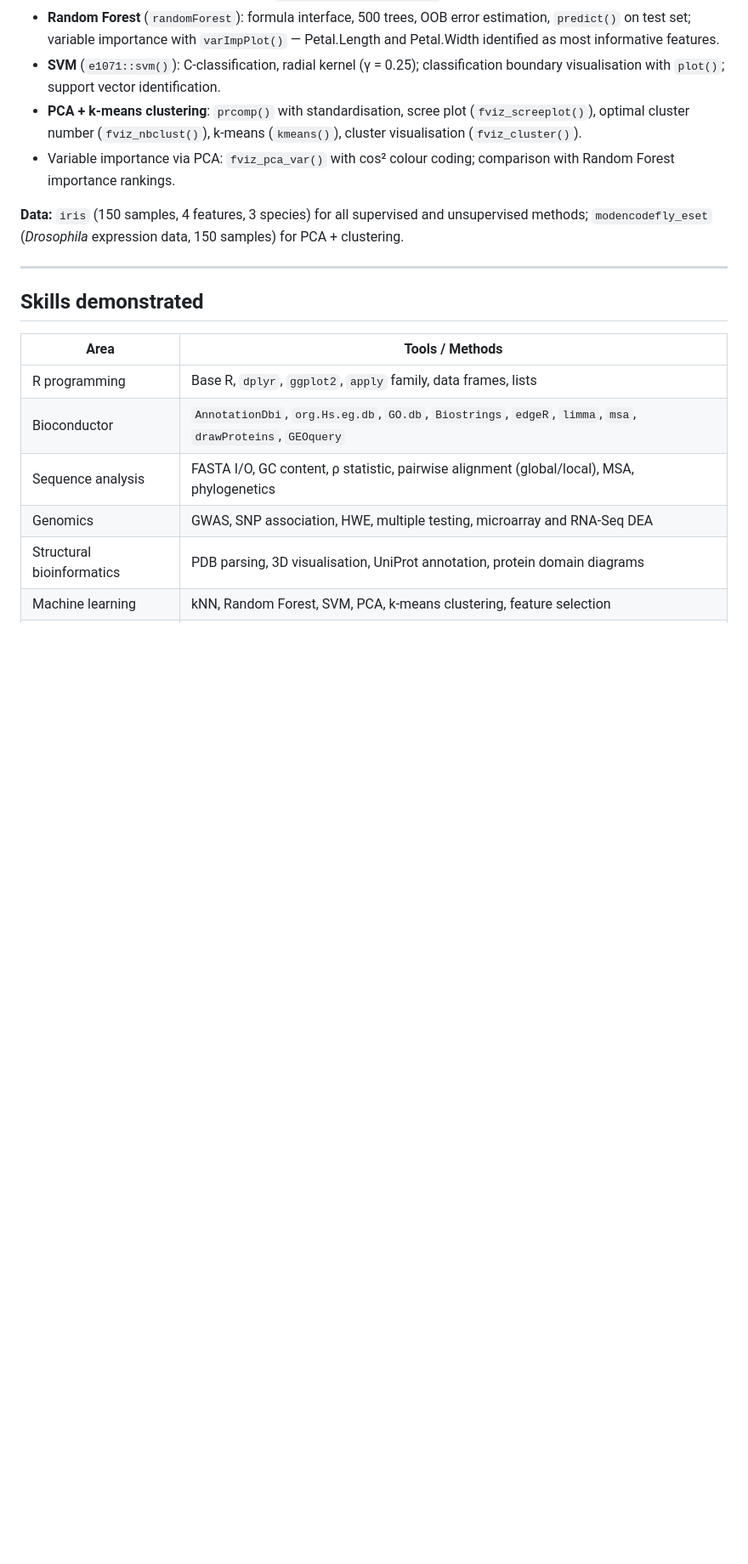
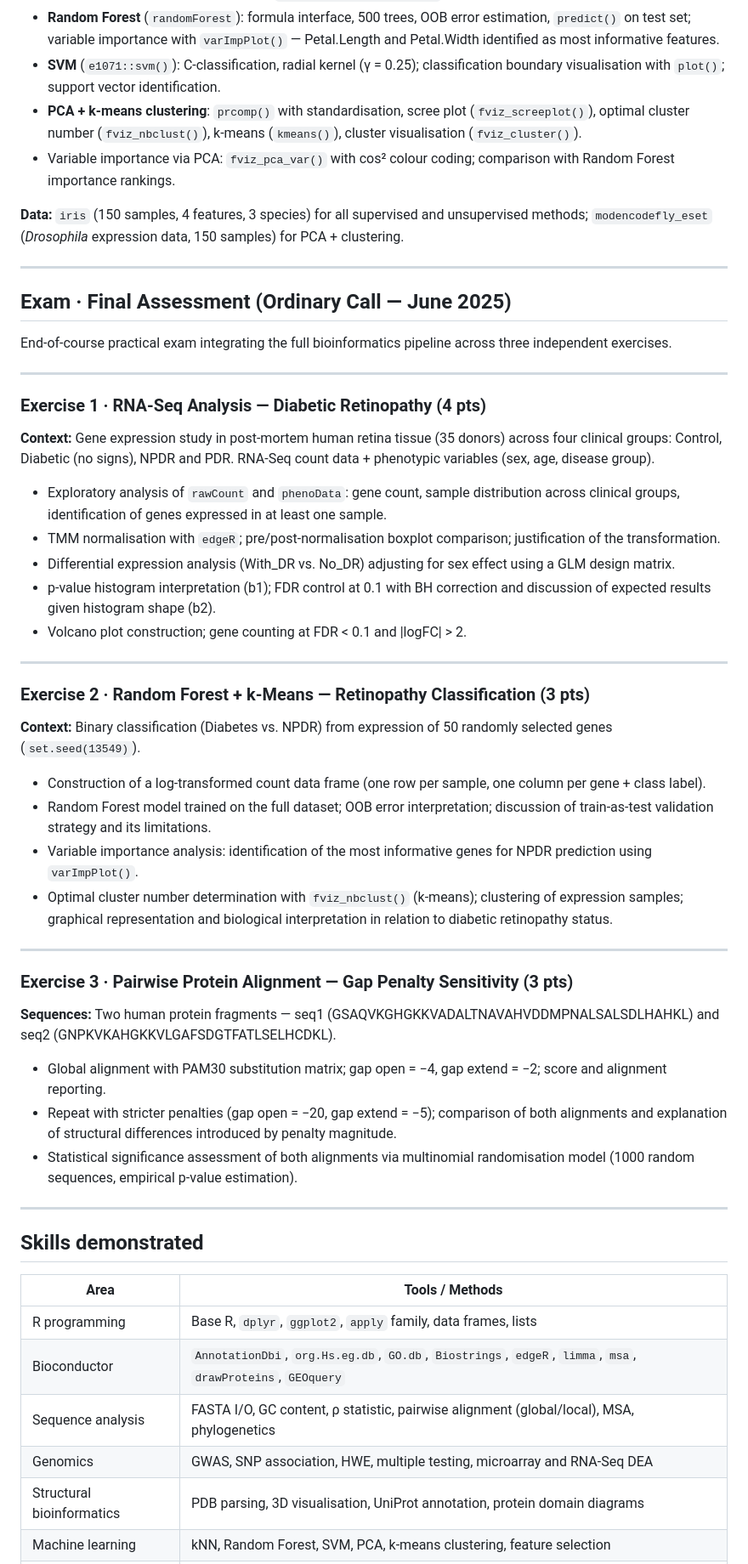
Before and after one commit to danielacoloma/bioinformatics-r-labs, a Markdown page: README.md, the part around the change. Shown at 85% size. Drawn GitHub-style; blank space fills up the shorter version.

```diff
--- a/README.md
+++ b/README.md
@@ -143,6 +143,53 @@ The course covers the main computational tools used in modern bioinformatics, al
 
 ---
 
+## Exam · Final Assessment (Ordinary Call — June 2025)
+
+End-of-course practical exam integrating the full bioinformatics pipeline across three independent exercises.
+
+---
+
+### Exercise 1 · RNA-Seq Analysis — Diabetic Retinopathy (4 pts)
+**Context:** Gene expression study in post-mortem human retina tissue (35 donors) across four clinical groups:
+Control, Diabetic (no signs), NPDR and PDR. RNA-Seq count data + phenotypic variables (sex, age, disease group).
+
+- Exploratory analysis of `rawCount` and `phenoData`: gene count, sample distribution across clinical groups,
+  identification of genes expressed in at least one sample.
+- TMM normalisation with `edgeR`; pre/post-normalisation boxplot comparison; justification of the transformation.
+- Differential expression analysis (With_DR vs. No_DR) adjusting for sex effect using a GLM design matrix.
+- p-value histogram interpretation (b1); FDR control at 0.1 with BH correction and discussion of expected
+  results given histogram shape (b2).
+- Volcano plot construction; gene counting at FDR < 0.1 and |logFC| > 2.
+
+---
+
+### Exercise 2 · Random Forest + k-Means — Retinopathy Classification (3 pts)
+**Context:** Binary classification (Diabetes vs. NPDR) from expression of 50 randomly selected genes
+(`set.seed(13549)`).
+
+- Construction of a log-transformed count data frame (one row per sample, one column per gene + class label).
+- Random Forest model trained on the full dataset; OOB error interpretation; discussion of train-as-test
+  validation strategy and its limitations.
+- Variable importance analysis: identification of the most informative genes for NPDR prediction using
+  `varImpPlot()`.
+- Optimal cluster number determination with `fviz_nbclust()` (k-means); clustering of expression samples;
+  graphical representation and biological interpretation in relation to diabetic retinopathy status.
+
+---
+
+### Exercise 3 · Pairwise Protein Alignment — Gap Penalty Sensitivity (3 pts)
+**Sequences:** Two human protein fragments — seq1 (GSAQVKGHGKKVADALTNAVAHVDDMPNALSALSDLHAHKL)
+and seq2 (GNPKVKAHGKKVLGAFSDGTFATLSELHCDKL).
+
+- Global alignment with PAM30 substitution matrix; gap open = −4, gap extend = −2; score and alignment
+  reporting.
+- Repeat with stricter penalties (gap open = −20, gap extend = −5); comparison of both alignments and
+  explanation of structural differences introduced by penalty magnitude.
+- Statistical significance assessment of both alignments via multinomial randomisation model
+  (1000 random sequences, empirical p-value estimation).
+
+---
+
 ## Skills demonstrated
 
 | Area | Tools / Methods |
```
